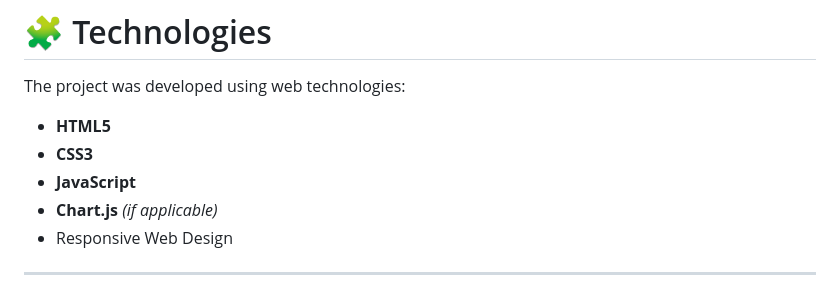
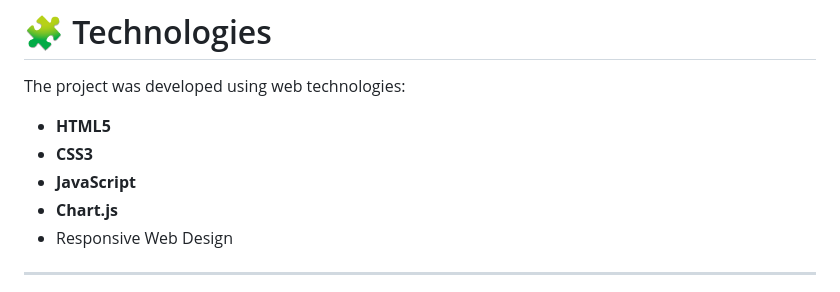
Before and after one commit to maycondouglasnavy-prog/dashboard_porsche_sales2, a Markdown page: README.md, the part around the change. Rendered like a GitHub page.

Commit message:
Remove from the list of technologies

```diff
--- a/README.md
+++ b/README.md
@@ -151,7 +151,7 @@ The project was developed using web technologies:
 - **HTML5**
 - **CSS3**
 - **JavaScript**
-- **Chart.js** *(if applicable)*
+- **Chart.js**
 - Responsive Web Design
 
 ---
```
